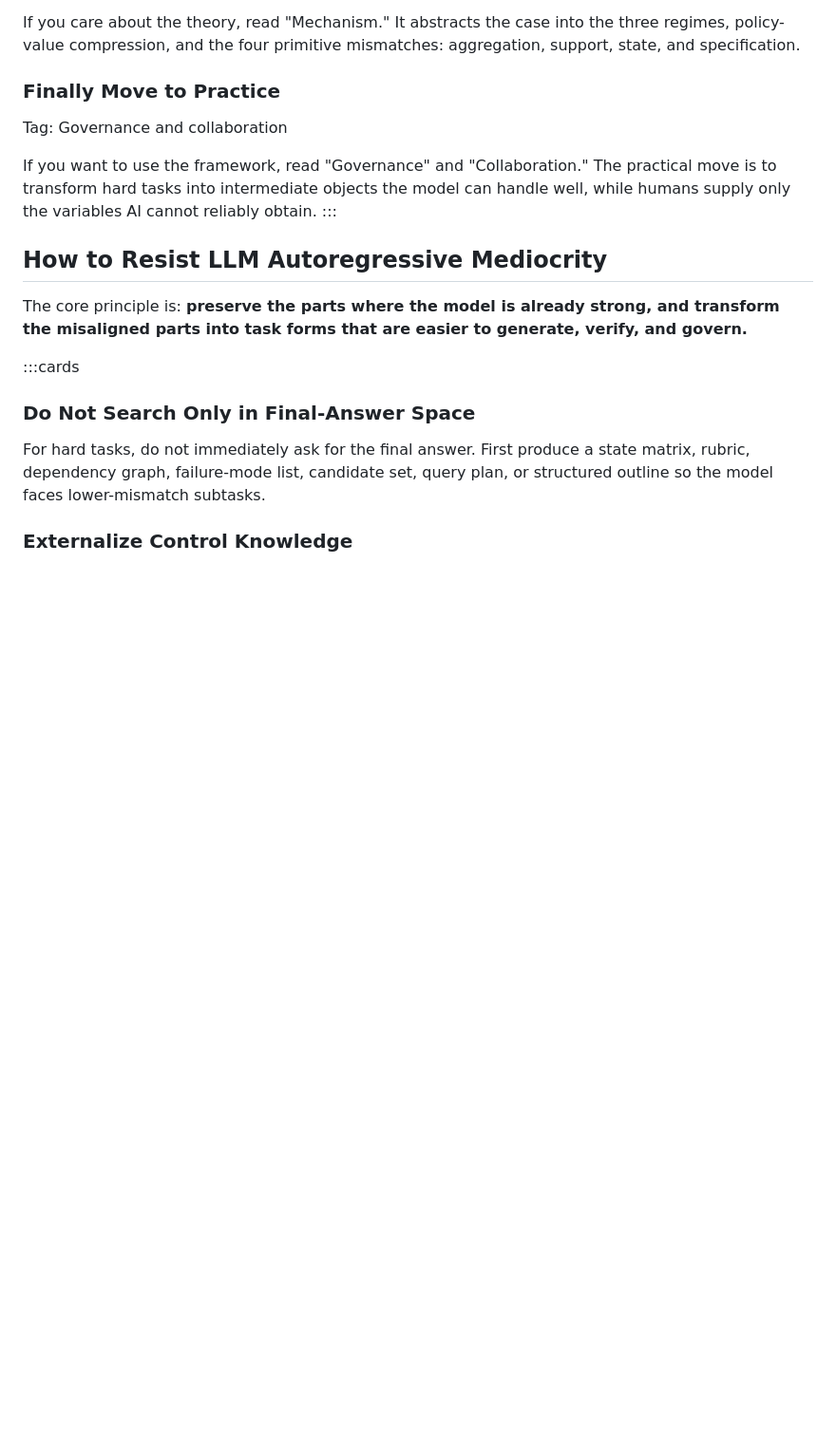
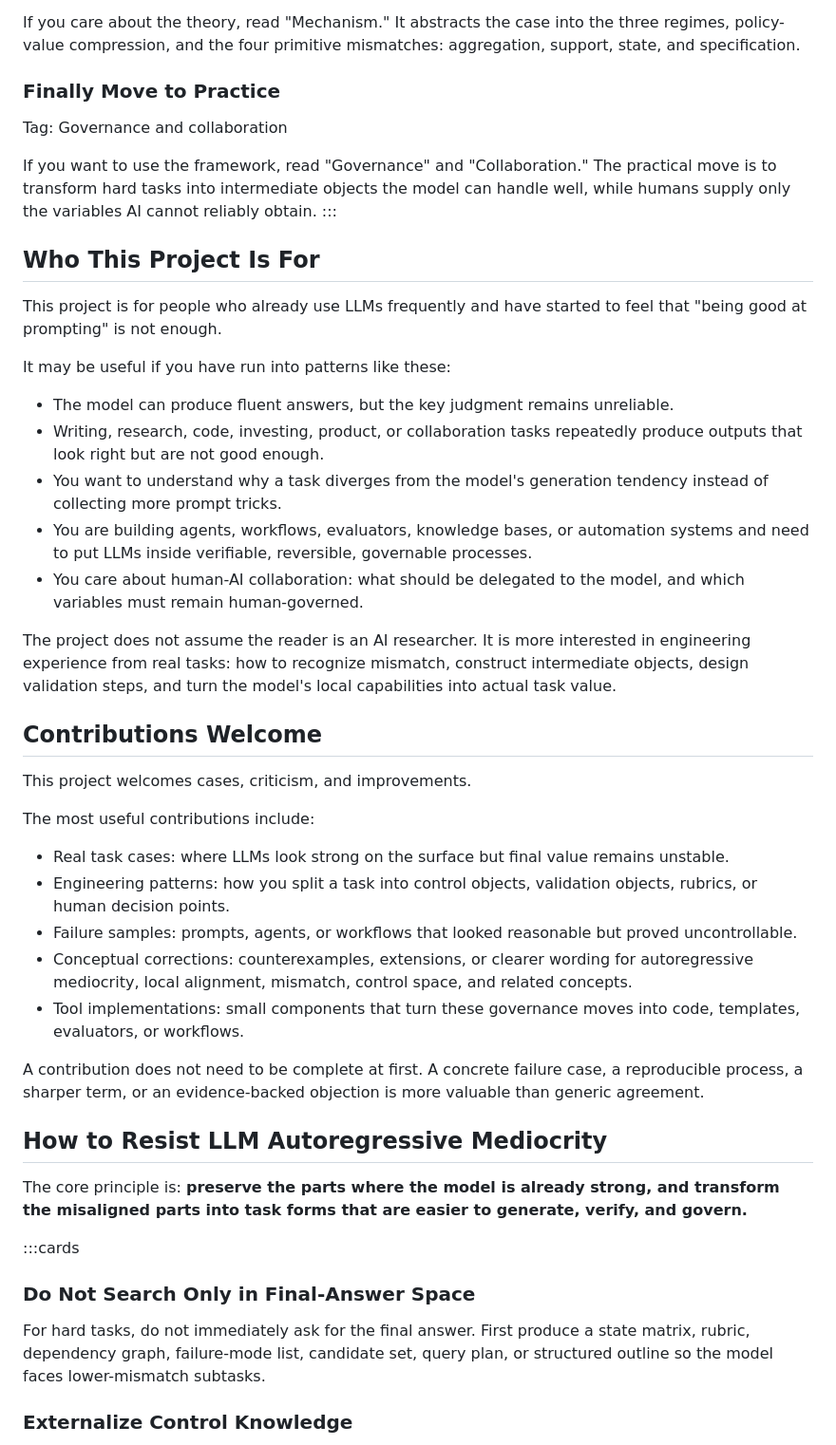
Before and after one commit to wxy2ab/against-llm-mediocrity, a Markdown page: content/en/home.md, the part around the change. Shown at 95% size. Rendered like a GitHub page; blank space fills up the shorter version.

Commit message:
Add audience and contribution sections

```diff
--- a/content/en/home.md
+++ b/content/en/home.md
@@ -130,6 +130,34 @@ Tag: Governance and collaboration
 If you want to use the framework, read "Governance" and "Collaboration." The practical move is to transform hard tasks into intermediate objects the model can handle well, while humans supply only the variables AI cannot reliably obtain.
 :::
 
+## Who This Project Is For
+
+This project is for people who already use LLMs frequently and have started to feel that "being good at prompting" is not enough.
+
+It may be useful if you have run into patterns like these:
+
+- The model can produce fluent answers, but the key judgment remains unreliable.
+- Writing, research, code, investing, product, or collaboration tasks repeatedly produce outputs that look right but are not good enough.
+- You want to understand why a task diverges from the model's generation tendency instead of collecting more prompt tricks.
+- You are building agents, workflows, evaluators, knowledge bases, or automation systems and need to put LLMs inside verifiable, reversible, governable processes.
+- You care about human-AI collaboration: what should be delegated to the model, and which variables must remain human-governed.
+
+The project does not assume the reader is an AI researcher. It is more interested in engineering experience from real tasks: how to recognize mismatch, construct intermediate objects, design validation steps, and turn the model's local capabilities into actual task value.
+
+## Contributions Welcome
+
+This project welcomes cases, criticism, and improvements.
+
+The most useful contributions include:
+
+- Real task cases: where LLMs look strong on the surface but final value remains unstable.
+- Engineering patterns: how you split a task into control objects, validation objects, rubrics, or human decision points.
+- Failure samples: prompts, agents, or workflows that looked reasonable but proved uncontrollable.
+- Conceptual corrections: counterexamples, extensions, or clearer wording for autoregressive mediocrity, local alignment, mismatch, control space, and related concepts.
+- Tool implementations: small components that turn these governance moves into code, templates, evaluators, or workflows.
+
+A contribution does not need to be complete at first. A concrete failure case, a reproducible process, a sharper term, or an evidence-backed objection is more valuable than generic agreement.
+
 ## How to Resist LLM Autoregressive Mediocrity
 
 The core principle is: **preserve the parts where the model is already strong, and transform the misaligned parts into task forms that are easier to generate, verify, and govern.**
```
Also changed, not shown: content/zh/home.md (+28 -0 lines).
